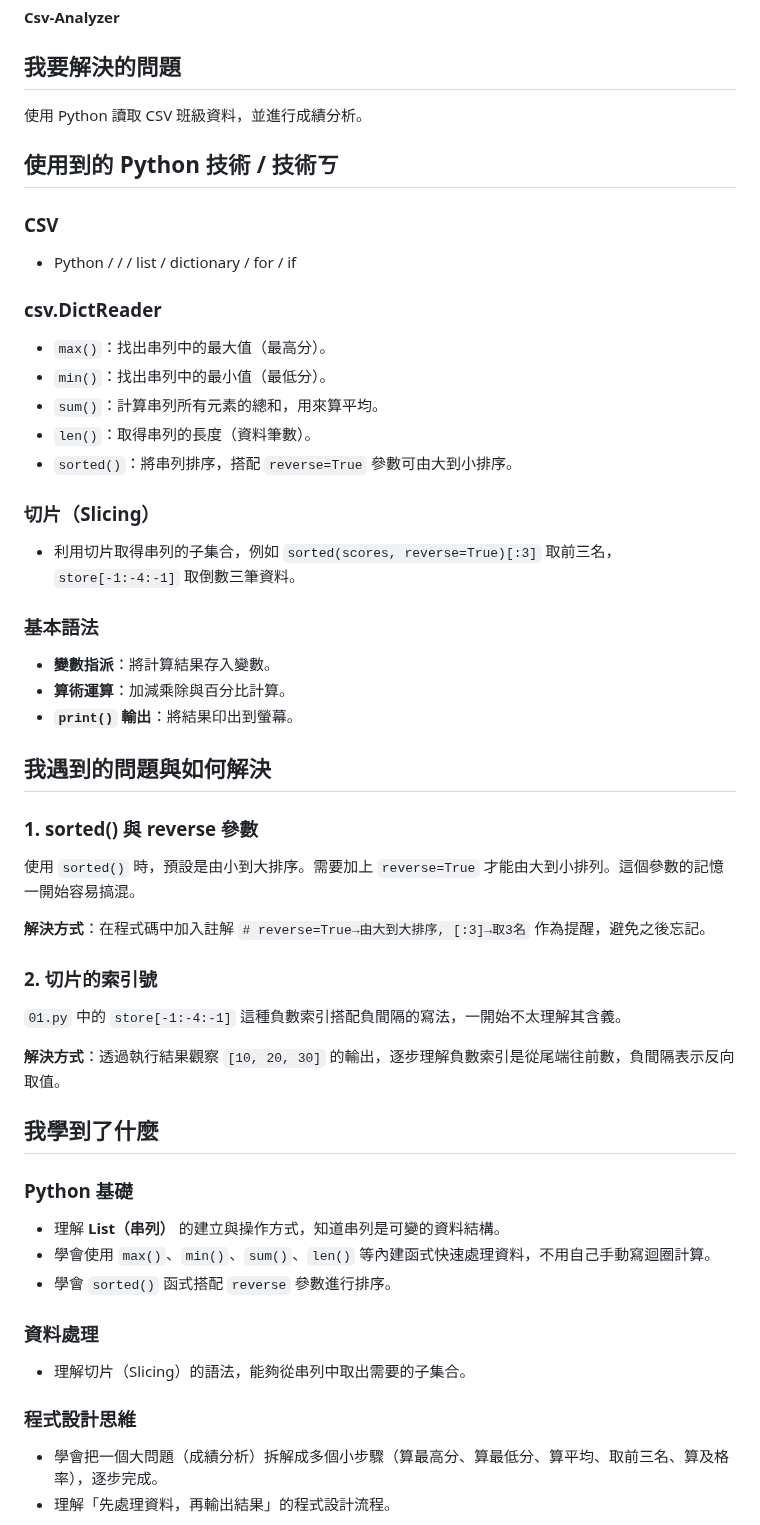
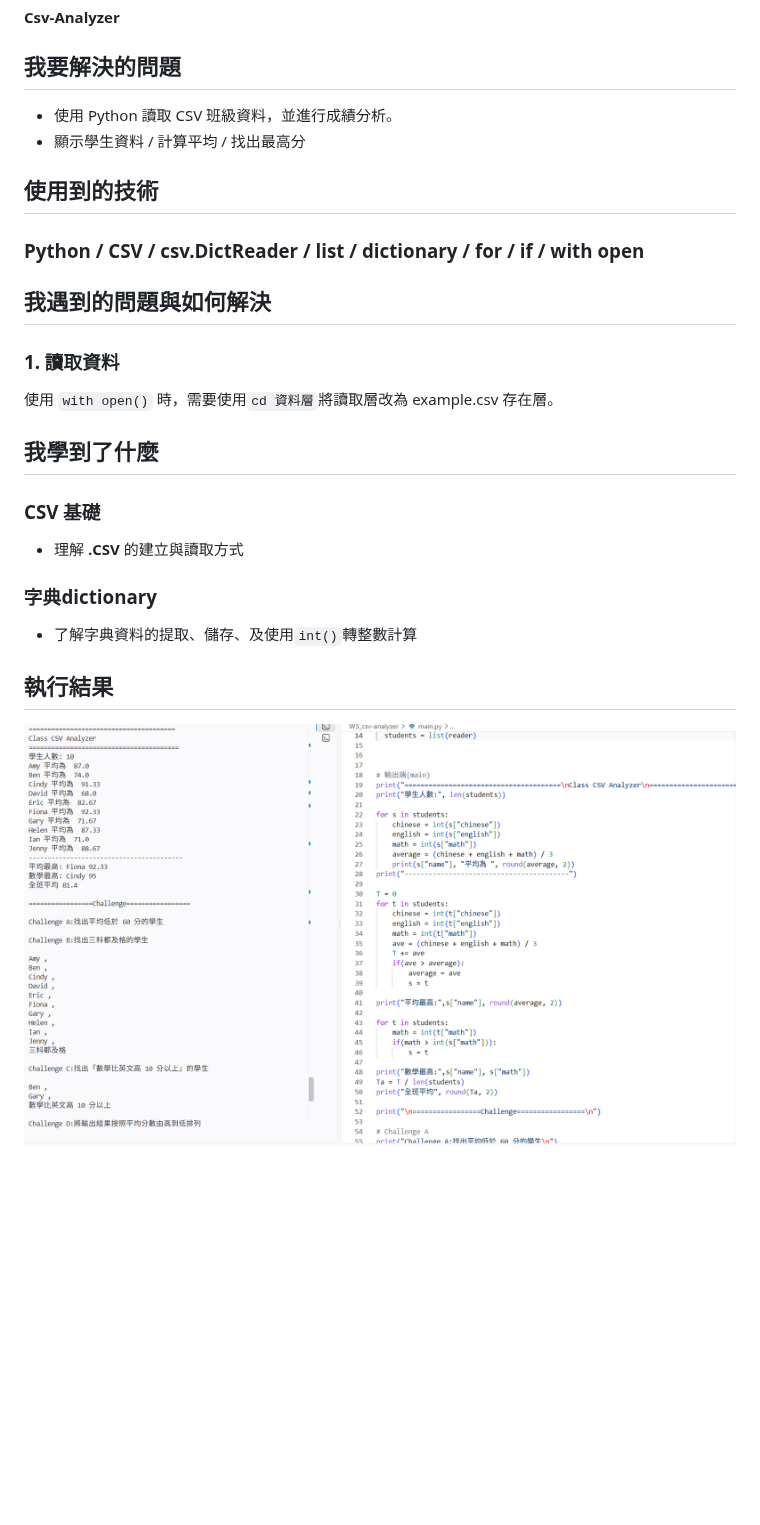
Before and after one commit to QiuGavintw/Information-Special-Courses, a Markdown page: W3_csv-analyzer/README.md, the part around one of its changes. Drawn GitHub-style; pictures changed too: W3_csv-analyzer/image/執行結果.png (added); blank space fills up the shorter version.

Commit message:
feat:更新README

```diff
--- a/W3_csv-analyzer/README.md
+++ b/W3_csv-analyzer/README.md
@@ -7,62 +7,31 @@
 
 ## 我要解決的問題
 
-使用 Python 讀取 CSV 班級資料，並進行成績分析。
+- 使用 Python 讀取 CSV 班級資料，並進行成績分析。
+- 顯示學生資料 / 計算平均 / 找出最高分
 
-## 使用到的 Python 技術 / 技術ㄎ
+## 使用到的技術
 
-### CSV
-
-- Python /  / / list / dictionary / for / if
-
-### csv.DictReader
-
-- `max()`：找出串列中的最大值（最高分）。
-- `min()`：找出串列中的最小值（最低分）。
-- `sum()`：計算串列所有元素的總和，用來算平均。
-- `len()`：取得串列的長度（資料筆數）。
-- `sorted()`：將串列排序，搭配 `reverse=True` 參數可由大到小排序。
-
-### 切片（Slicing）
-
-- 利用切片取得串列的子集合，例如 `sorted(scores, reverse=True)[:3]` 取前三名，`store[-1:-4:-1]` 取倒數三筆資料。
-
-### 基本語法
-
-- **變數指派**：將計算結果存入變數。
-- **算術運算**：加減乘除與百分比計算。
-- **`print()` 輸出**：將結果印出到螢幕。
-
+###  Python / CSV / csv.DictReader / list / dictionary / for / if / with open
 
 ## 我遇到的問題與如何解決
 
-### 1. sorted() 與 reverse 參數
+### 1. 讀取資料
 
-使用 `sorted()` 時，預設是由小到大排序。需要加上 `reverse=True` 才能由大到小排列。這個參數的記憶一開始容易搞混。
-
-**解決方式**：在程式碼中加入註解 `# reverse=True→由大到大排序, [:3]→取3名` 作為提醒，避免之後忘記。
-
-### 2. 切片的索引號
-
-`01.py` 中的 `store[-1:-4:-1]` 這種負數索引搭配負間隔的寫法，一開始不太理解其含義。
-
-**解決方式**：透過執行結果觀察 `[10, 20, 30]` 的輸出，逐步理解負數索引是從尾端往前數，負間隔表示反向取值。
+使用 `with open()` 時，需要使用`cd 資料層`將讀取層改為 example.csv 存在層。
 
 
 ## 我學到了什麼
 
-### Python 基礎
+### CSV 基礎
 
-- 理解 **List（串列）** 的建立與操作方式，知道串列是可變的資料結構。
-- 學會使用 `max()`、`min()`、`sum()`、`len()` 等內建函式快速處理資料，不用自己手動寫迴圈計算。
-- 學會 `sorted()` 函式搭配 `reverse` 參數進行排序。
+- 理解 **.CSV** 的建立與讀取方式
 
-### 資料處理
+### 字典dictionary
 
-- 理解切片（Slicing）的語法，能夠從串列中取出需要的子集合。
+- 了解字典資料的提取、儲存、及使用`int()`轉整數計算
 
-### 程式設計思維
+## 執行結果
 
-- 學會把一個大問題（成績分析）拆解成多個小步驟（算最高分、算最低分、算平均、取前三名、算及格率），逐步完成。
-- 理解「先處理資料，再輸出結果」的程式設計流程。
+![執行結果](./image/執行結果.png)
 
```
Also changed, not shown: other parts of W3_csv-analyzer/README.md (+1 -2 lines).
